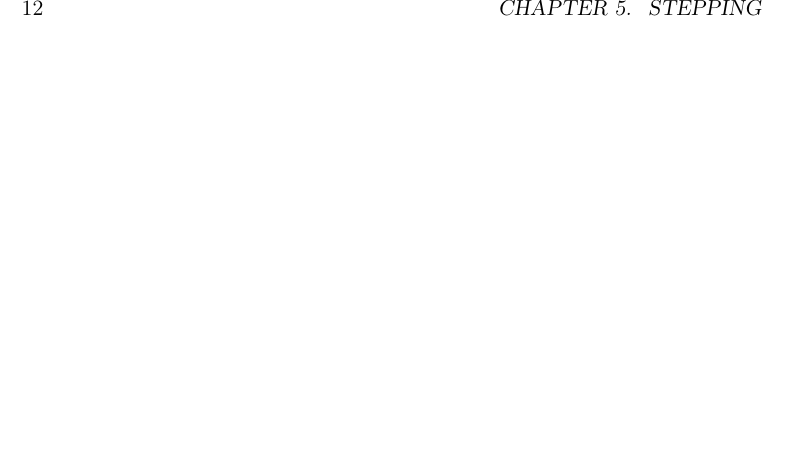
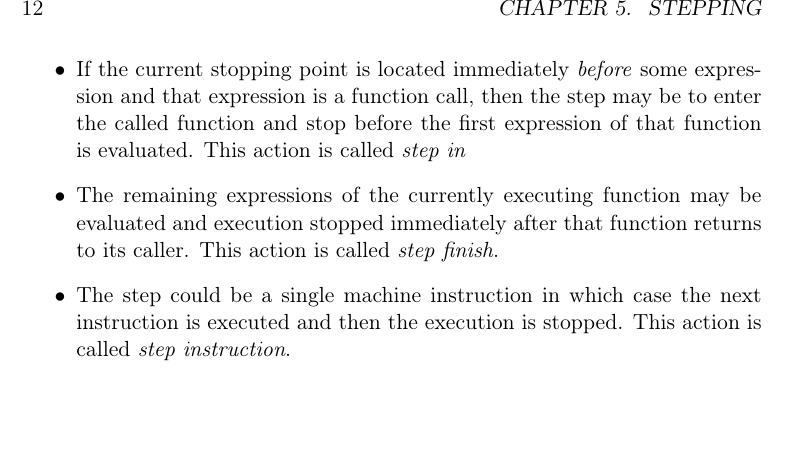
Before and after one commit to robert-strandh/Clordane, a LaTeX book (Documentation/clordane.tex, which reads Documentation/chap-stepping.tex): part of page 16 of 19, cut so that both start at the same text, the shorter picture padded with empty space. Compiled offline with pdfLaTeX.

Commit message:
Start work on chapter on stepping.

```diff
--- a/Documentation/chap-stepping.tex
+++ b/Documentation/chap-stepping.tex
@@ -1,0 +28,13 @@
+\item If the current stopping point is located immediately
+  \emph{before} some expression and that expression is a function
+  call, then the step may be to enter the called function and stop
+  before the first expression of that function is evaluated.  This
+  action is called \emph{step in}
+\item The remaining expressions of the currently executing function
+  may be evaluated and execution stopped immediately after that
+  function returns to its caller.  This action is called \emph{step
+    finish}.
+\item The step could be a single machine instruction in which case the
+  next instruction is executed and then the execution is stopped.
+  This action is called \emph{step instruction}.
+\end{itemize}
```
Also changed, not shown: Documentation/chap-stepping.tex (26 more changed lines).
